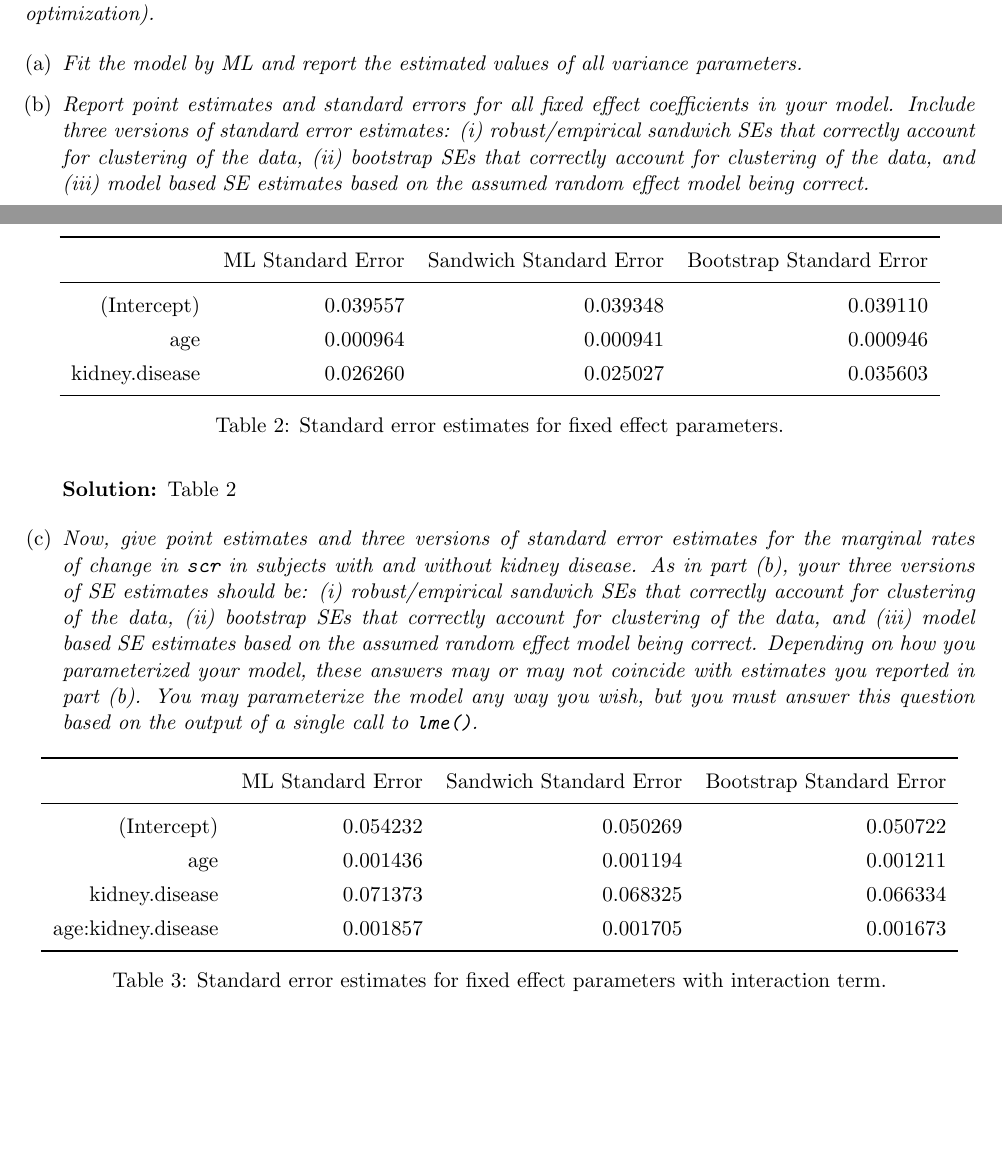
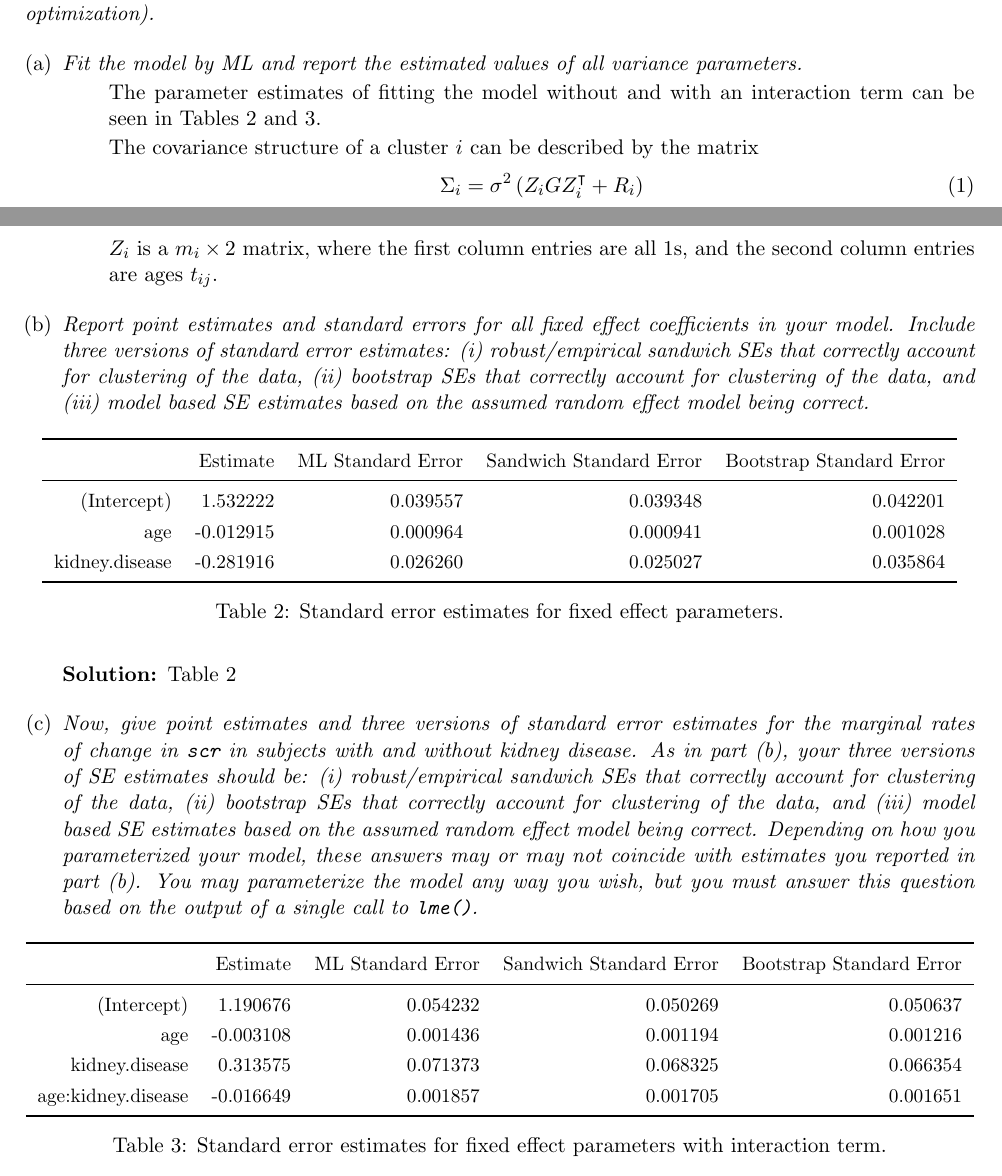
Before and after one commit to ppham27/stat571, a LaTeX problem sheet (hw6/hw6.tex, which reads hw6/standard_errors_interaction.tex, hw6/standard_errors_no_interaction.tex): two parts of pages 1 and 2 of 2, joined at a grey line, cut so that both start at the same text, the shorter picture padded with empty space. Compiled offline with pdfLaTeX.

Commit message:
better tables

```diff
--- a/hw6/hw6.tex
+++ b/hw6/hw6.tex
@@ -7,7 +7,7 @@
 \addtolength{\topmargin}{-1in}
 \setlength{\parskip}{0.1in}
 
-\usepackage{amsmath, amsfonts, color}
+\usepackage{amsmath, amsfonts, amssymb, color}
 \usepackage{bm}
 \usepackage{booktabs}
 \usepackage{enumerate}
@@ -110,6 +110,20 @@ correlation model, including a nugget (correlation should be based on the timing
 report the
 estimated values of all variance parameters. }
 
+\begin{description}
+  The parameter estimates of fitting the model without and with an interaction
+  term can be seen in Tables \ref{tab:standard_errors_no_interaction} and
+  \ref{tab:standard_errors_interaction}.
+
+  The covariance structure of a cluster $i$ can be described by the matrix
+  \begin{equation}
+    \Sigma_i = \sigma^2\left(Z_iGZ_i^\intercal + R_i\right)
+    \label{eqn:cluster_covariance}
+  \end{equation}
+  $Z_i$ is a $m_i \times 2$ matrix, where the first column entries are all $1$s,
+  and the second column entries are ages $t_{ij}$.
+\end{description}
+
 \item {\em  Report point estimates and standard errors for all fixed effect
 coefficients in your model.  Include three versions of standard error estimates: (i) robust/empirical sandwich SEs that correctly
 account for clustering of the data, (ii) bootstrap SEs that correctly account for clustering of the data, and (iii) model based SE estimates based on the assumed random effect model being correct.}
--- a/hw6/standard_errors_interaction.tex
+++ b/hw6/standard_errors_interaction.tex
@@ -1,17 +1,19 @@
 % latex table generated in R 3.5.2 by xtable 1.8-3 package
-% Sun Feb 24 15:36:36 2019
+% Mon Feb 25 05:57:51 2019
 \begin{table}[ht]
 \centering
-\begin{tabular}{rrrr}
+\begingroup\small
+\begin{tabular}{rrrrr}
   \toprule
- & ML Standard Error & Sandwich Standard Error & Bootstrap Standard Error \\
+ & Estimate & ML Standard Error & Sandwich Standard Error & Bootstrap Standard Error \\
   \midrule
-(Intercept) & 0.054232 & 0.050269 & 0.050722 \\
-  age & 0.001436 & 0.001194 & 0.001211 \\
-  kidney.disease & 0.071373 & 0.068325 & 0.066334 \\
-  age:kidney.disease & 0.001857 & 0.001705 & 0.001673 \\
+(Intercept) & 1.190676 & 0.054232 & 0.050269 & 0.050637 \\
+  age & -0.003108 & 0.001436 & 0.001194 & 0.001216 \\
+  kidney.disease & 0.313575 & 0.071373 & 0.068325 & 0.066354 \\
+  age:kidney.disease & -0.016649 & 0.001857 & 0.001705 & 0.001651 \\
    \bottomrule
 \end{tabular}
+\endgroup
 \caption{Standard error estimates for fixed effect parameters with interaction term.}
 \label{tab:standard_errors_interaction}
 \end{table}
--- a/hw6/standard_errors_no_interaction.tex
+++ b/hw6/standard_errors_no_interaction.tex
@@ -1,16 +1,18 @@
 % latex table generated in R 3.5.2 by xtable 1.8-3 package
-% Sun Feb 24 15:29:24 2019
+% Mon Feb 25 05:55:05 2019
 \begin{table}[ht]
 \centering
-\begin{tabular}{rrrr}
+\begingroup\small
+\begin{tabular}{rrrrr}
   \toprule
- & ML Standard Error & Sandwich Standard Error & Bootstrap Standard Error \\
+ & Estimate & ML Standard Error & Sandwich Standard Error & Bootstrap Standard Error \\
   \midrule
-(Intercept) & 0.039557 & 0.039348 & 0.039110 \\
-  age & 0.000964 & 0.000941 & 0.000946 \\
-  kidney.disease & 0.026260 & 0.025027 & 0.035603 \\
+(Intercept) & 1.532222 & 0.039557 & 0.039348 & 0.042201 \\
+  age & -0.012915 & 0.000964 & 0.000941 & 0.001028 \\
+  kidney.disease & -0.281916 & 0.026260 & 0.025027 & 0.035864 \\
    \bottomrule
 \end{tabular}
+\endgroup
 \caption{Standard error estimates for fixed effect parameters.}
 \label{tab:standard_errors_no_interaction}
 \end{table}
```
Also changed, not shown: hw6/hw6.pdf, 1 other file.
